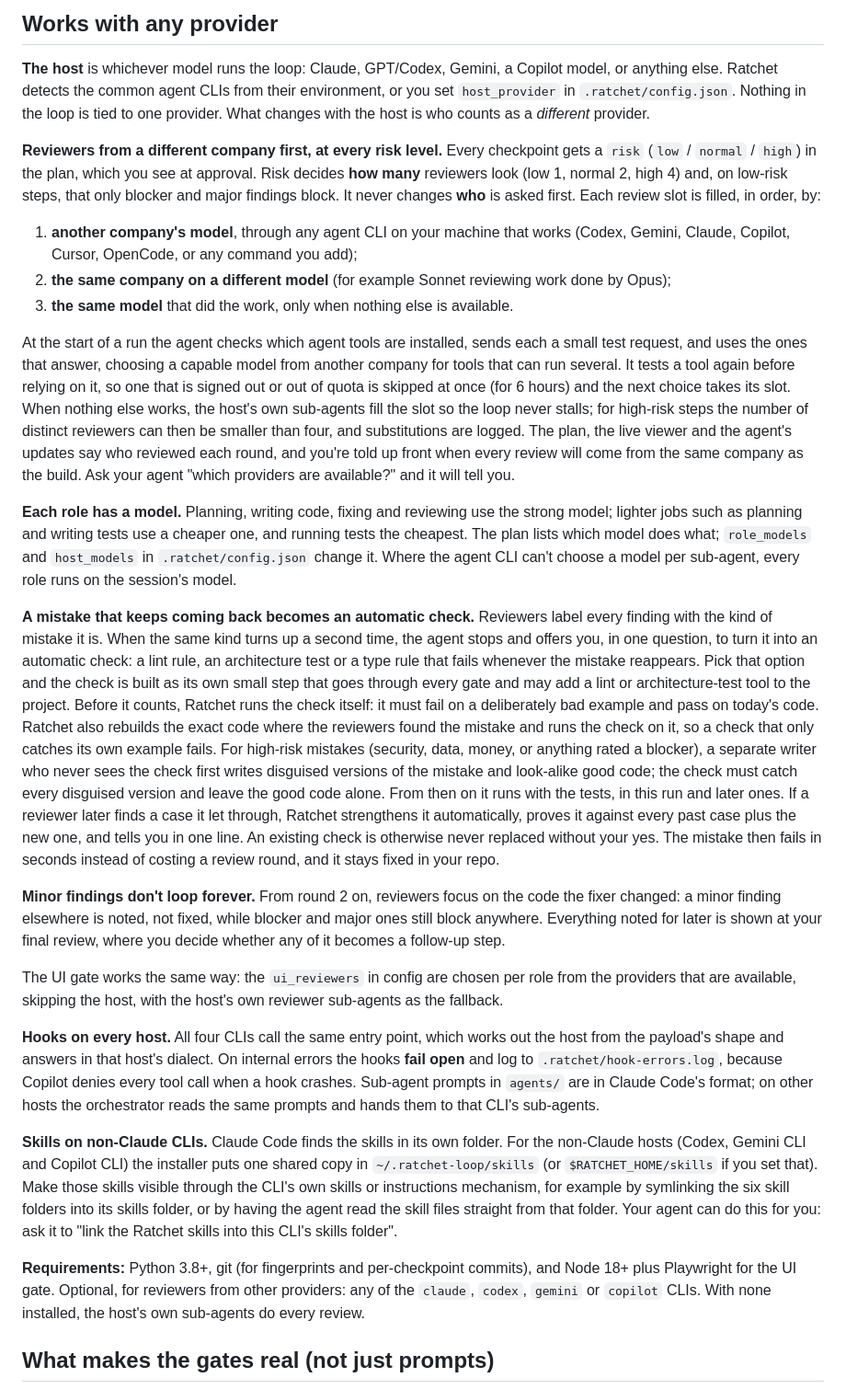
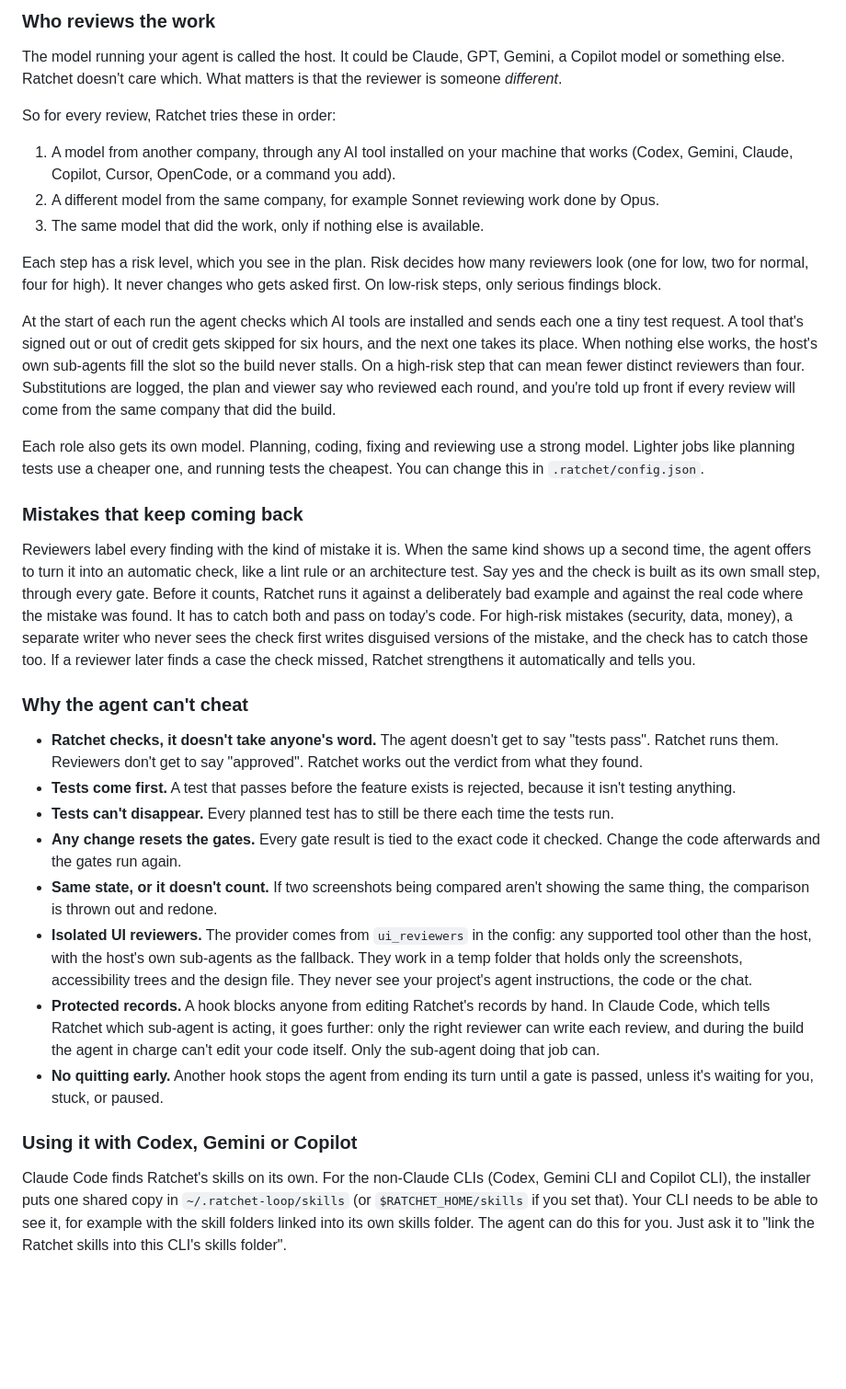
Before and after one commit to rahilp/Ratchet-Loop, a Markdown page: README.md, the part around one of its changes. Shown at 92% size. Drawn GitHub-style; blank space fills up the shorter version.

```diff
--- a/README.md
+++ b/README.md
@@ -153,29 +147,36 @@ Modes: by default you check in twice (plan and final review). You can ask to rev
 
-## Works with any provider
+### Who reviews the work
 
-**The host** is whichever model runs the loop: Claude, GPT/Codex, Gemini, a Copilot model, or anything else. Ratchet detects the common agent CLIs from their environment, or you set `host_provider` in `.ratchet/config.json`. Nothing in the loop is tied to one provider. What changes with the host is who counts as a *different* provider.
+The model running your agent is called the host. It could be Claude, GPT, Gemini, a Copilot model or something else. Ratchet doesn't care which. What matters is that the reviewer is someone *different*.
 
-**Reviewers from a different company first, at every risk level.** Every checkpoint gets a `risk` (`low` / `normal` / `high`) in the plan, which you see at approval. Risk decides **how many** reviewers look (low 1, normal 2, high 4) and, on low-risk steps, that only blocker and major findings block. It never changes **who** is asked first. Each review slot is filled, in order, by:
+So for every review, Ratchet tries these in order:
 
-1. **another company's model**, through any agent CLI on your machine that works (Codex, Gemini, Claude, Copilot, Cursor, OpenCode, or any command you add);
-2. **the same company on a different model** (for example Sonnet reviewing work done by Opus);
-3. **the same model** that did the work, only when nothing else is available.
+1. A model from another company, through any AI tool installed on your machine that works (Codex, Gemini, Claude, Copilot, Cursor, OpenCode, or a command you add).
+2. A different model from the same company, for example Sonnet reviewing work done by Opus.
+3. The same model that did the work, only if nothing else is available.
 
-At the start of a run the agent checks which agent tools are installed, sends each a small test request, and uses the ones that answer, choosing a capable model from another company for tools that can run several. It tests a tool again before relying on it, so one that is signed out or out of quota is skipped at once (for 6 hours) and the next choice takes its slot. When nothing else works, the host's own sub-agents fill the slot so the loop never stalls; for high-risk steps the number of distinct reviewers can then be smaller than four, and substitutions are logged. The plan, the live viewer and the agent's updates say who reviewed each round, and you're told up front when every review will come from the same company as the build. Ask your agent "which providers are available?" and it will tell you.
+Each step has a risk level, which you see in the plan. Risk decides how many reviewers look (one for low, two for normal, four for high). It never changes who gets asked first. On low-risk steps, only serious findings block.
 
-**Each role has a model.** Planning, writing code, fixing and reviewing use the strong model; lighter jobs such as planning and writing tests use a cheaper one, and running tests the cheapest. The plan lists which model does what; `role_models` and `host_models` in `.ratchet/config.json` change it. Where the agent CLI can't choose a model per sub-agent, every role runs on the session's model.
+At the start of each run the agent checks which AI tools are installed and sends each one a tiny test request. A tool that's signed out or out of credit gets skipped for six hours, and the next one takes its place. When nothing else works, the host's own sub-agents fill the slot so the build never stalls. On a high-risk step that can mean fewer distinct reviewers than four. Substitutions are logged, the plan and viewer say who reviewed each round, and you're told up front if every review will come from the same company that did the build.
 
-**A mistake that keeps coming back becomes an automatic check.** Reviewers label every finding with the kind of mistake it is. When the same kind turns up a second time, the agent stops and offers you, in one question, to turn it into an automatic check: a lint rule, an architecture test or a type rule that fails whenever the mistake reappears. Pick that option and the check is built as its own small step that goes through every gate and may add a lint or architecture-test tool to the project. Before it counts, Ratchet runs the check itself: it must fail on a deliberately bad example and pass on today's code. Ratchet also rebuilds the exact code where the reviewers found the mistake and runs the check on it, so a check that only catches its own example fails. For high-risk mistakes (security, data, money, or anything rated a blocker), a separate writer who never sees the check first writes disguised versions of the mistake and look-alike good code; the check must catch every disguised version and leave the good code alone. From then on it runs with the tests, in this run and later ones. If a reviewer later finds a case it let through, Ratchet strengthens it automatically, proves it against every past case plus the new one, and tells you in one line. An existing check is otherwise never replaced without your yes. The mistake then fails in seconds instead of costing a review round, and it stays fixed in your repo.
+Each role also gets its own model. Planning, coding, fixing and reviewing use a strong model. Lighter jobs like planning tests use a cheaper one, and running tests the cheapest. You can change this in `.ratchet/config.json`.
 
-**Minor findings don't loop forever.** From round 2 on, reviewers focus on the code the fixer changed: a minor finding elsewhere is noted, not fixed, while blocker and major ones still block anywhere. Everything noted for later is shown at your final review, where you decide whether any of it becomes a follow-up step.
+### Mistakes that keep coming back
 
-The UI gate works the same way: the `ui_reviewers` in config are chosen per role from the providers that are available, skipping the host, with the host's own reviewer sub-agents as the fallback.
+Reviewers label every finding with the kind of mistake it is. When the same kind shows up a second time, the agent offers to turn it into an automatic check, like a lint rule or an architecture test. Say yes and the check is built as its own small step, through every gate. Before it counts, Ratchet runs it against a deliberately bad example and against the real code where the mistake was found. It has to catch both and pass on today's code. For high-risk mistakes (security, data, money), a separate writer who never sees the check first writes disguised versions of the mistake, and the check has to catch those too. If a reviewer later finds a case the check missed, Ratchet strengthens it automatically and tells you.
 
-**Hooks on every host.** All four CLIs call the same entry point, which works out the host from the payload's shape and answers in that host's dialect. On internal errors the hooks **fail open** and log to `.ratchet/hook-errors.log`, because Copilot denies every tool call when a hook crashes. Sub-agent prompts in `agents/` are in Claude Code's format; on other hosts the orchestrator reads the same prompts and hands them to that CLI's sub-agents.
+### Why the agent can't cheat
 
-**Skills on non-Claude CLIs.** Claude Code finds the skills in its own folder. For the non-Claude hosts (Codex, Gemini CLI and Copilot CLI) the installer puts one shared copy in `~/.ratchet-loop/skills` (or `$RATCHET_HOME/skills` if you set that). Make those skills visible through the CLI's own skills or instructions mechanism, for example by symlinking the six skill folders into its skills folder, or by having the agent read the skill files straight from that folder. Your agent can do this for you: ask it to "link the Ratchet skills into this CLI's skills folder".
+- **Ratchet checks, it doesn't take anyone's word.** The agent doesn't get to say "tests pass". Ratchet runs them. Reviewers don't get to say "approved". Ratchet works out the verdict from what they found.
+- **Tests come first.** A test that passes before the feature exists is rejected, because it isn't testing anything.
+- **Tests can't disappear.** Every planned test has to still be there each time the tests run.
+- **Any change resets the gates.** Every gate result is tied to the exact code it checked. Change the code afterwards and the gates run again.
+- **Same state, or it doesn't count.** If two screenshots being compared aren't showing the same thing, the comparison is thrown out and redone.
+- **Isolated UI reviewers.** The provider comes from `ui_reviewers` in the config: any supported tool other than the host, with the host's own sub-agents as the fallback. They work in a temp folder that holds only the screenshots, accessibility trees and the design file. They never see your project's agent instructions, the code or the chat.
+- **Protected records.** A hook blocks anyone from editing Ratchet's records by hand. In Claude Code, which tells Ratchet which sub-agent is acting, it goes further: only the right reviewer can write each review, and during the build the agent in charge can't edit your code itself. Only the sub-agent doing that job can.
+- **No quitting early.** Another hook stops the agent from ending its turn until a gate is passed, unless it's waiting for you, stuck, or paused.
 
-**Requirements:** Python 3.8+, git (for fingerprints and per-checkpoint commits), and Node 18+ plus Playwright for the UI gate. Optional, for reviewers from other providers: any of the `claude`, `codex`, `gemini` or `copilot` CLIs. With none installed, the host's own sub-agents do every review.
+### Using it with Codex, Gemini or Copilot
 
-## What makes the gates real (not just prompts)
+Claude Code finds Ratchet's skills on its own. For the non-Claude CLIs (Codex, Gemini CLI and Copilot CLI), the installer puts one shared copy in `~/.ratchet-loop/skills` (or `$RATCHET_HOME/skills` if you set that). Your CLI needs to be able to see it, for example with the skill folders linked into its own skills folder. The agent can do this for you. Just ask it to "link the Ratchet skills into this CLI's skills folder".
 
```
Also changed, not shown: other parts of README.md (+72 -84 lines).
